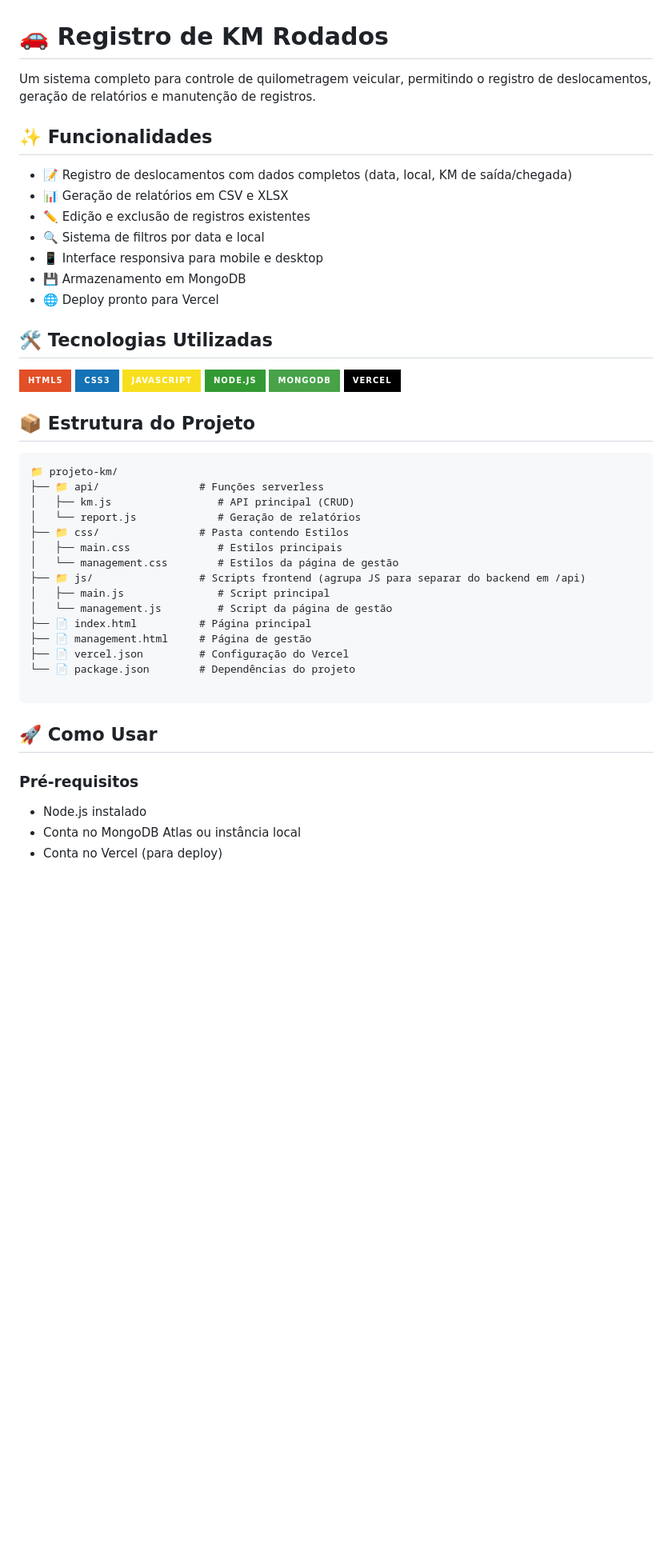
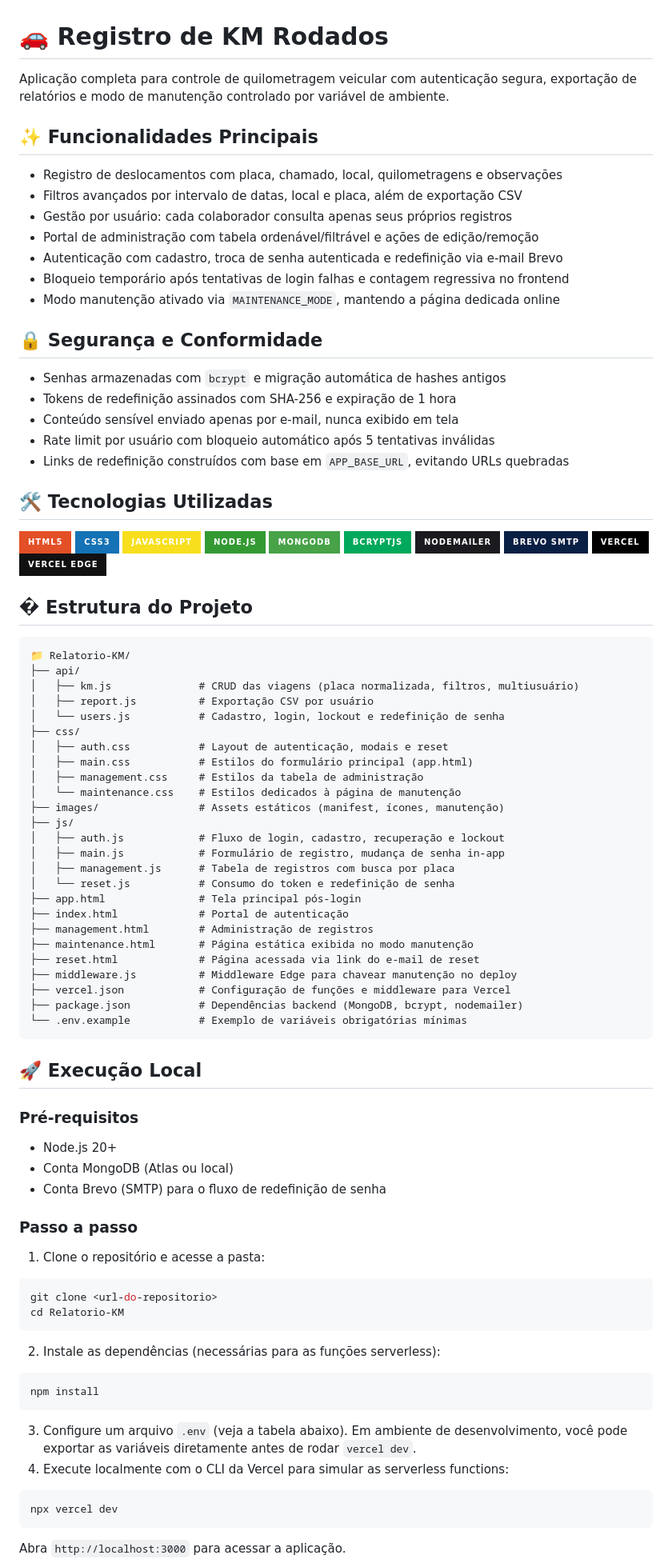
Before and after one commit to claudiohpo/Relatorio-KM, a Markdown page: Readme.md, the part around one of its changes. Shown at 80% size. GitHub-like rendering; badges without logos; blank space fills up the shorter version.

````diff
--- a/Readme.md
+++ b/Readme.md
@@ -1,16 +1,22 @@
 # 🚗 Registro de KM Rodados
 
-Um sistema completo para controle de quilometragem veicular, permitindo o registro de deslocamentos, geração de relatórios e manutenção de registros.
+Aplicação completa para controle de quilometragem veicular com autenticação segura, exportação de relatórios e modo de manutenção controlado por variável de ambiente.
 
-## ✨ Funcionalidades
+## ✨ Funcionalidades Principais
+- Registro de deslocamentos com placa, chamado, local, quilometragens e observações
+- Filtros avançados por intervalo de datas, local e placa, além de exportação CSV
+- Gestão por usuário: cada colaborador consulta apenas seus próprios registros
+- Portal de administração com tabela ordenável/filtrável e ações de edição/remoção
+- Autenticação com cadastro, troca de senha autenticada e redefinição via e-mail Brevo
+- Bloqueio temporário após tentativas de login falhas e contagem regressiva no frontend
+- Modo manutenção ativado via `MAINTENANCE_MODE`, mantendo a página dedicada online
 
-- 📝 Registro de deslocamentos com dados completos (data, local, KM de saída/chegada)
-- 📊 Geração de relatórios em CSV e XLSX
-- ✏️ Edição e exclusão de registros existentes
-- 🔍 Sistema de filtros por data e local
-- 📱 Interface responsiva para mobile e desktop
-- 💾 Armazenamento em MongoDB
-- 🌐 Deploy pronto para Vercel
+## 🔒 Segurança e Conformidade
+- Senhas armazenadas com `bcrypt` e migração automática de hashes antigos
+- Tokens de redefinição assinados com SHA-256 e expiração de 1 hora
+- Conteúdo sensível enviado apenas por e-mail, nunca exibido em tela
+- Rate limit por usuário com bloqueio automático após 5 tentativas inválidas
+- Links de redefinição construídos com base em `APP_BASE_URL`, evitando URLs quebradas
 
 ## 🛠️ Tecnologias Utilizadas
 
@@ -19,33 +25,63 @@ Um sistema completo para controle de quilometragem veicular, permitindo o regist
 ![JavaScript](https://img.shields.io/badge/JavaScript-F7DF1E?style=for-the-badge&logo=javascript&logoColor=black)
 ![Node.js](https://img.shields.io/badge/Node.js-339933?style=for-the-badge&logo=nodedotjs&logoColor=white)
 ![MongoDB](https://img.shields.io/badge/MongoDB-47A248?style=for-the-badge&logo=mongodb&logoColor=white)
+![bcryptjs](https://img.shields.io/badge/bcryptjs-00A95C?style=for-the-badge&logoColor=white)
+![Nodemailer](https://img.shields.io/badge/Nodemailer-1B1B1F?style=for-the-badge&logo=nodemailer&logoColor=white)
+![Brevo SMTP](https://img.shields.io/badge/Brevo%20SMTP-0A1F44?style=for-the-badge&logoColor=white)
 ![Vercel](https://img.shields.io/badge/Vercel-000000?style=for-the-badge&logo=vercel&logoColor=white)
+![Vercel Edge](https://img.shields.io/badge/Vercel%20Edge-111111?style=for-the-badge&logo=vercel&logoColor=white)
 
-## 📦 Estrutura do Projeto
+## � Estrutura do Projeto
 
 ```
-📁 projeto-km/
-├── 📁 api/                # Funções serverless
-│   ├── km.js                 # API principal (CRUD)
-│   └── report.js             # Geração de relatórios
-├── 📁 css/                # Pasta contendo Estilos
-│   ├── main.css              # Estilos principais
-│   └── management.css        # Estilos da página de gestão
-├── 📁 js/                 # Scripts frontend (agrupa JS para separar do backend em /api)
-│   ├── main.js               # Script principal
-│   └── management.js         # Script da página de gestão
-├── 📄 index.html          # Página principal
-├── 📄 management.html     # Página de gestão
-├── 📄 vercel.json         # Configuração do Vercel
-└── 📄 package.json        # Dependências do projeto
-
+📁 Relatorio-KM/
+├── api/
+│   ├── km.js              # CRUD das viagens (placa normalizada, filtros, multiusuário)
+│   ├── report.js          # Exportação CSV por usuário
+│   └── users.js           # Cadastro, login, lockout e redefinição de senha
+├── css/
+│   ├── auth.css           # Layout de autenticação, modais e reset
+│   ├── main.css           # Estilos do formulário principal (app.html)
+│   ├── management.css     # Estilos da tabela de administração
+│   └── maintenance.css    # Estilos dedicados à página de manutenção
+├── images/                # Assets estáticos (manifest, ícones, manutenção)
+├── js/
+│   ├── auth.js            # Fluxo de login, cadastro, recuperação e lockout
+│   ├── main.js            # Formulário de registro, mudança de senha in-app
+│   ├── management.js      # Tabela de registros com busca por placa
+│   └── reset.js           # Consumo do token e redefinição de senha
+├── app.html               # Tela principal pós-login
+├── index.html             # Portal de autenticação
+├── management.html        # Administração de registros
+├── maintenance.html       # Página estática exibida no modo manutenção
+├── reset.html             # Página acessada via link do e-mail de reset
+├── middleware.js          # Middleware Edge para chavear manutenção no deploy
+├── vercel.json            # Configuração de funções e middleware para Vercel
+├── package.json           # Dependências backend (MongoDB, bcrypt, nodemailer)
+└── .env.example           # Exemplo de variáveis obrigatórias mínimas
 ```
 
-## 🚀 Como Usar
+## 🚀 Execução Local
 
 ### Pré-requisitos
+- Node.js 20+
+- Conta MongoDB (Atlas ou local)
+- Conta Brevo (SMTP) para o fluxo de redefinição de senha
 
-- Node.js instalado
-- Conta no MongoDB Atlas ou instância local
-- Conta no Vercel (para deploy)
+### Passo a passo
+1. Clone o repositório e acesse a pasta:
+  ```bash
+  git clone <url-do-repositorio>
+  cd Relatorio-KM
+  ```
+2. Instale as dependências (necessárias para as funções serverless):
+  ```bash
+  npm install
+  ```
+3. Configure um arquivo `.env` (veja a tabela abaixo). Em ambiente de desenvolvimento, você pode exportar as variáveis diretamente antes de rodar `vercel dev`.
+4. Execute localmente com o CLI da Vercel para simular as serverless functions:
+  ```bash
+  npx vercel dev
+  ```
+  Abra `http://localhost:3000` para acessar a aplicação.
 
````
Also changed, not shown: other parts of Readme.md (+53 -86 lines).
